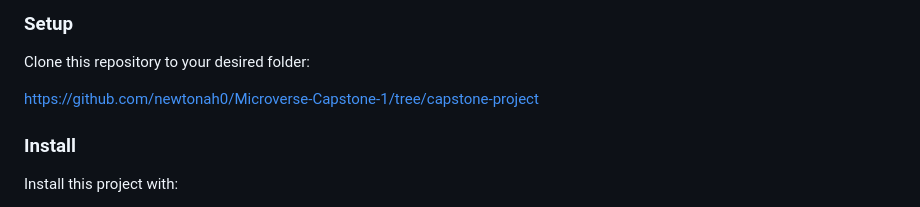
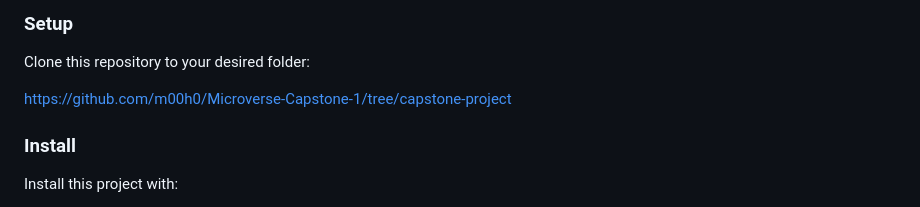
Before and after one commit to m00h0/Microverse-Capstone-1, a Markdown page: README.md, the part around the change printed below. Drawn GitHub-style.

```diff
--- a/README.md
+++ b/README.md
@@ -79,7 +78,7 @@ In order to run this project you need: Run Linters
 
 Clone this repository to your desired folder:
 
-https://github.com/newtonah0/Microverse-Capstone-1/tree/capstone-project
+https://github.com/m00h0/Microverse-Capstone-1/tree/capstone-project
 
 
 ### Install
```
Also changed, not shown: other parts of README.md (+1 -2 lines).
